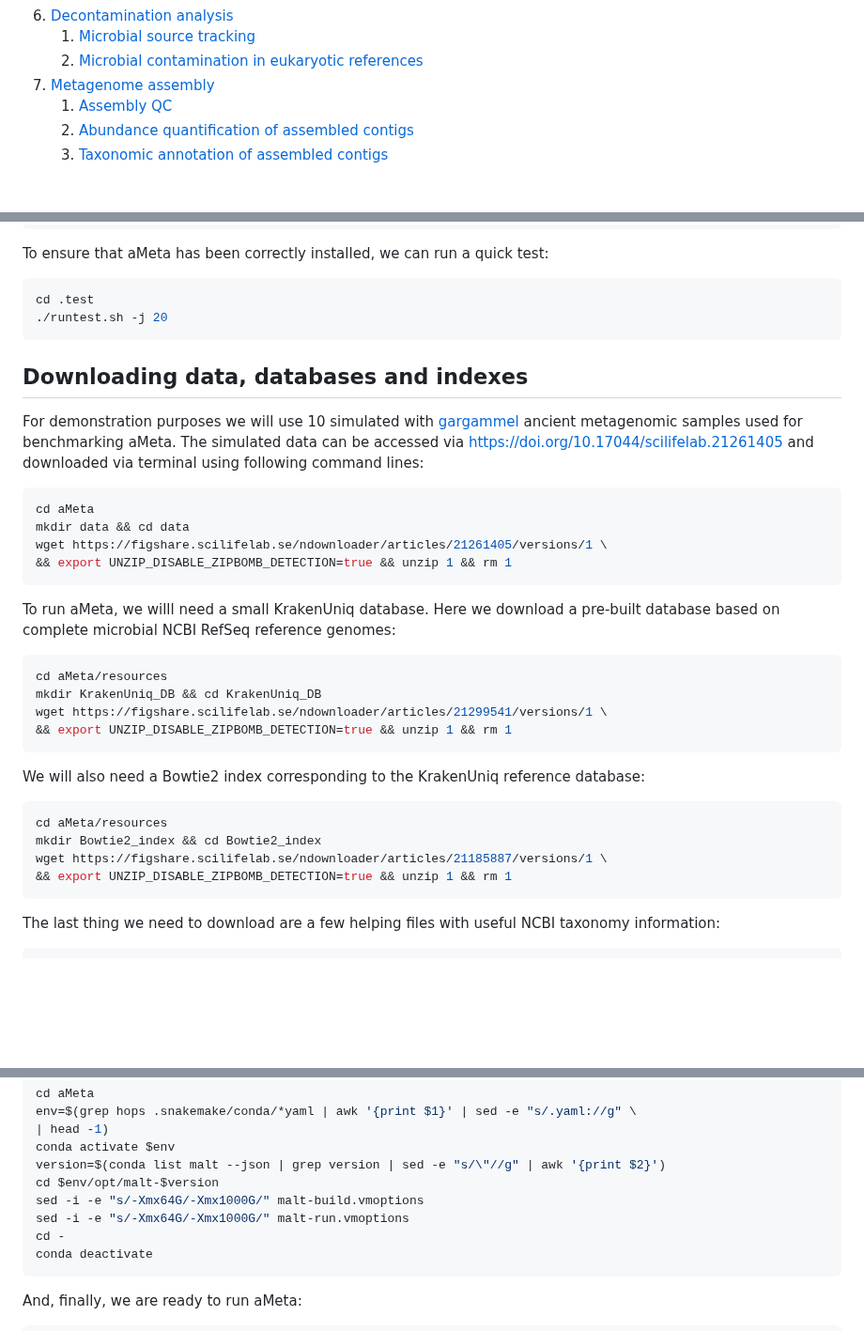
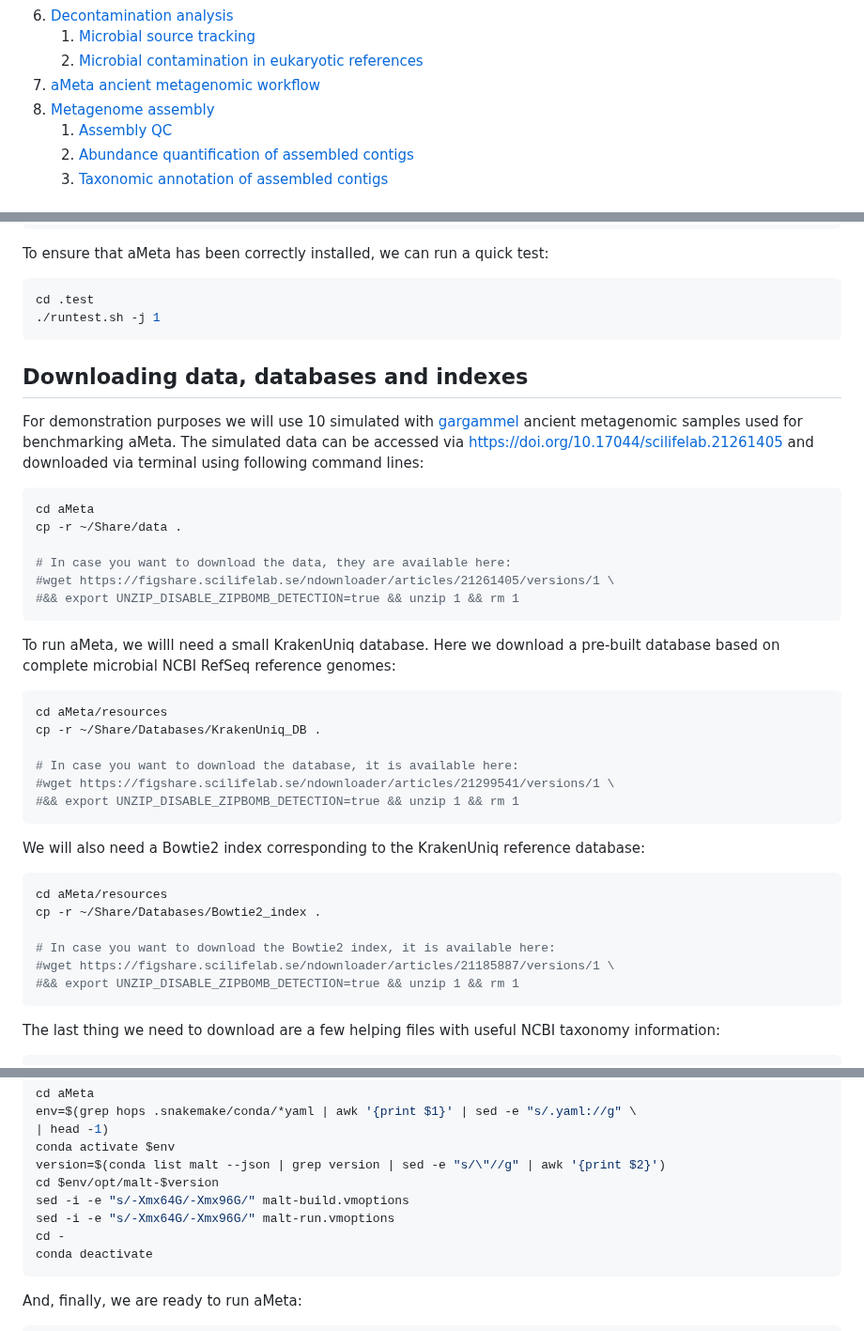
Before and after one commit to NikolayOskolkov/Physalia_AncientMetagenomics_2025, a Markdown page: exercises.md, 3 parts joined by grey strips. Shown at 94% size. GitHub-like rendering; blank space fills up the shorter version.

Commit message:
edited exercises

````diff
--- a/exercises.md
+++ b/exercises.md
@@ -16,7 +16,8 @@
 6. [Decontamination analysis](#microbiome-contamination-correction)
    1. [Microbial source tracking](#microbial-source-tracking)
    2. [Microbial contamination in eukaryotic references](#microbial-contamination-in-eukaryotic-references)
-7. [Metagenome assembly](#metagenome-assembly)
+7. [aMeta ancient metagenomic workflow](ameta-introduction-and-installation)
+8. [Metagenome assembly](#metagenome-assembly)
    1. [Assembly QC](#assembly-qc)
    2. [Abundance quantification of assembled contigs](#abundance-quantification-of-assembled-contigs)
    3. [Taxonomic annotation of assembled contigs](#taxonomic-annotation-of-assembled-contigs)
@@ -992,7 +993,7 @@ To ensure that aMeta has been correctly installed, we can run a quick test:
 
 ```bash
 cd .test
-./runtest.sh -j 20
+./runtest.sh -j 1
 ```
 
 ## Downloading data, databases and indexes
@@ -1001,27 +1002,33 @@ For demonstration purposes we will use 10 simulated with [gargammel](https://aca
 
 ```bash
 cd aMeta
-mkdir data && cd data
-wget https://figshare.scilifelab.se/ndownloader/articles/21261405/versions/1 \
-&& export UNZIP_DISABLE_ZIPBOMB_DETECTION=true && unzip 1 && rm 1
+cp -r ~/Share/data .
+
+# In case you want to download the data, they are available here:
+#wget https://figshare.scilifelab.se/ndownloader/articles/21261405/versions/1 \
+#&& export UNZIP_DISABLE_ZIPBOMB_DETECTION=true && unzip 1 && rm 1
 ```
 
 To run aMeta, we willl need a small KrakenUniq database. Here we download a pre-built database based on complete microbial NCBI RefSeq reference genomes:
 
 ```bash
 cd aMeta/resources
-mkdir KrakenUniq_DB && cd KrakenUniq_DB
-wget https://figshare.scilifelab.se/ndownloader/articles/21299541/versions/1 \
-&& export UNZIP_DISABLE_ZIPBOMB_DETECTION=true && unzip 1 && rm 1
+cp -r ~/Share/Databases/KrakenUniq_DB .
+
+# In case you want to download the database, it is available here:
+#wget https://figshare.scilifelab.se/ndownloader/articles/21299541/versions/1 \
+#&& export UNZIP_DISABLE_ZIPBOMB_DETECTION=true && unzip 1 && rm 1
 ```
 
 We will also need a Bowtie2 index corresponding to the KrakenUniq reference database:
 
 ```bash
 cd aMeta/resources
-mkdir Bowtie2_index && cd Bowtie2_index
-wget https://figshare.scilifelab.se/ndownloader/articles/21185887/versions/1 \
-&& export UNZIP_DISABLE_ZIPBOMB_DETECTION=true && unzip 1 && rm 1
+cp -r ~/Share/Databases/Bowtie2_index .
+
+# In case you want to download the Bowtie2 index, it is available here:
+#wget https://figshare.scilifelab.se/ndownloader/articles/21185887/versions/1 \
+#&& export UNZIP_DISABLE_ZIPBOMB_DETECTION=true && unzip 1 && rm 1
 ```
 
 The last thing we need to download are a few helping files with useful NCBI taxonomy information:
@@ -1098,8 +1105,8 @@ env=$(grep hops .snakemake/conda/*yaml | awk '{print $1}' | sed -e "s/.yaml://g"
 conda activate $env
 version=$(conda list malt --json | grep version | sed -e "s/\"//g" | awk '{print $2}')
 cd $env/opt/malt-$version
-sed -i -e "s/-Xmx64G/-Xmx1000G/" malt-build.vmoptions
-sed -i -e "s/-Xmx64G/-Xmx1000G/" malt-run.vmoptions
+sed -i -e "s/-Xmx64G/-Xmx96G/" malt-build.vmoptions
+sed -i -e "s/-Xmx64G/-Xmx96G/" malt-run.vmoptions
 cd -
 conda deactivate
 ```
````
